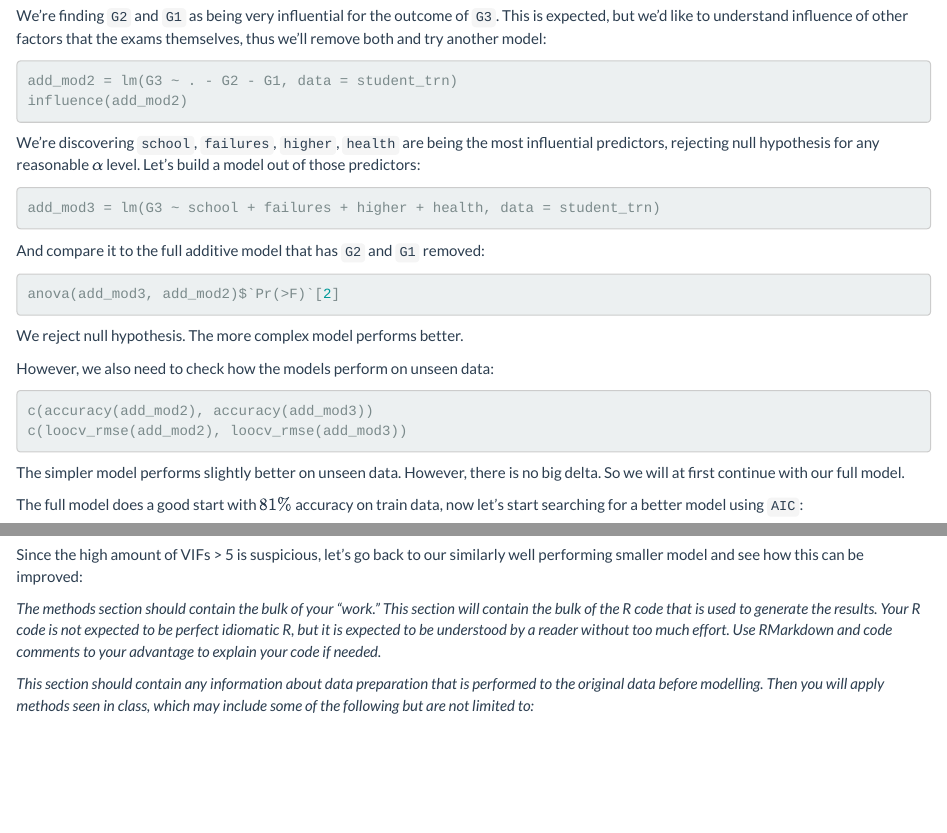
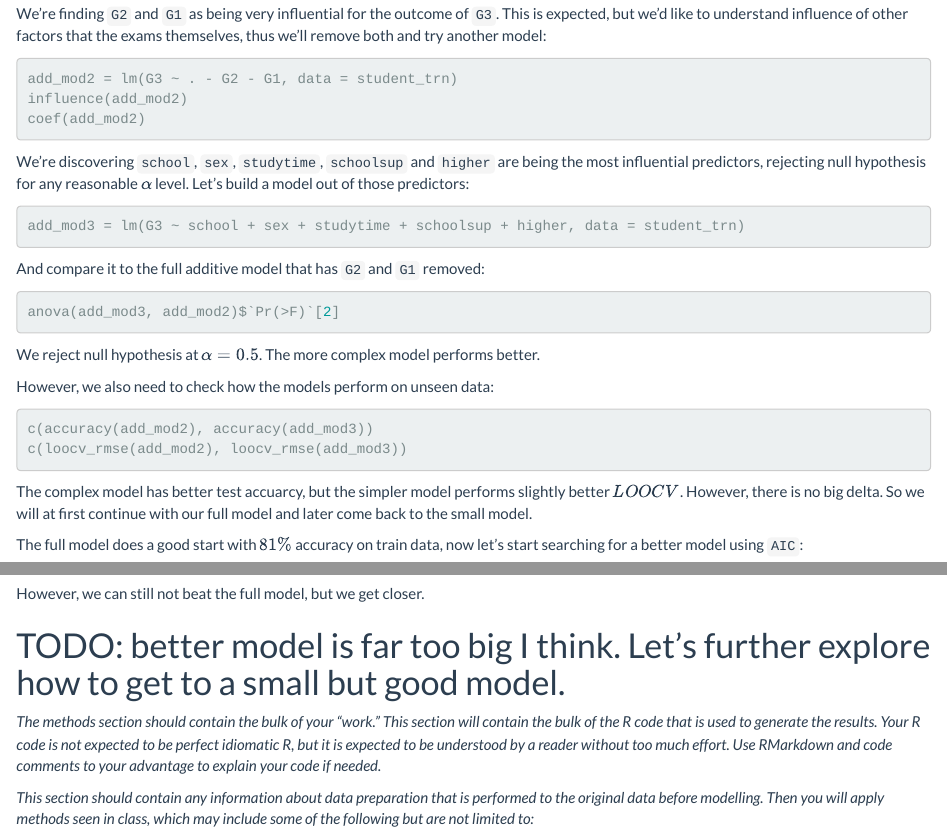
Before and after one commit to MaxTru/StudentPerformance, an R Markdown document (group-proj-mtrumpf2,rtytyk2-su19.Rmd): the page in a window 1100 px wide, from 4830 px down before the commit and from 4940 px down after it, so that both start at the same text, and a second part further down, joined at a grey line. Rendered offline with R 4.5, knitr and Pandoc, with nearby package versions; the code chunks are not run, so their results and figures are left out.

````diff
--- a/group-proj-mtrumpf2,rtytyk2-su19.Rmd
+++ b/group-proj-mtrumpf2,rtytyk2-su19.Rmd
@@ -205,12 +212,13 @@
 ```{r}
 add_mod2 = lm(G3 ~ . - G2 - G1, data = student_trn)
 influence(add_mod2)
+coef(add_mod2)
 ```
 
-We're discovering `school`, `failures`, `higher`, `health` are being the most influential predictors, rejecting null hypothesis for any reasonable $\alpha$ level. Let's build a model out of those predictors:
+We're discovering `school`, `sex`, `studytime`, `schoolsup` and `higher` are being the most influential predictors, rejecting null hypothesis for any reasonable $\alpha$ level. Let's build a model out of those predictors:
 
 ```{r}
-add_mod3 = lm(G3 ~ school + failures + higher + health, data = student_trn)
+add_mod3 = lm(G3 ~ school + sex + studytime + schoolsup + higher, data = student_trn)
 ```
 
 And compare it to the full additive model that has `G2` and `G1` removed:
@@ -219,7 +227,7 @@
 anova(add_mod3, add_mod2)$`Pr(>F)`[2]
 ```
 
-We reject null hypothesis. The more complex model performs better.
+We reject null hypothesis at $\alpha = 0.5$. The more complex model performs better.
 
 However, we also need to check how the models perform on unseen data:
 
@@ -228,7 +236,7 @@
 c(loocv_rmse(add_mod2), loocv_rmse(add_mod3))
 ```
 
-The simpler model performs slightly better on unseen data. However, there is no big delta. So we will at first continue with our full model.
+The complex model has better test accuarcy, but the simpler model performs slightly better $LOOCV$. However, there is no big delta. So we will at first continue with our full model and later come back to the small model.
 
 The full model does a good start with $81\%$ accuracy on train data, now let's start searching for a better model using `AIC`:
 
@@ -267,7 +275,9 @@
 
 By using `BIC` for model selection, we improved our model in test accuracy as well as in $LOOCV$ while maintaining a quite low $p$ of ``r length(coef(selected_frw_full_bic))`` (as compared to ``r length(coef(selected_frw_full))`` for the full model when using `AIC`).
 
-Since the high amount of VIFs > 5 is suspicious, let's go back to our similarly well performing smaller model and see how this can be improved:
+However, we can still not beat the full model, but we get closer.
+
+# TODO: better model is far too big I think. Let's further explore how to get to a small but good model.
 
 *The methods section should contain the bulk of your “work.” This section will contain the bulk of the R code that is used to generate the results. Your R code is not expected to be perfect idiomatic R, but it is expected to be understood by a reader without too much effort. Use RMarkdown and code comments to your advantage to explain your code if needed.*
 
````
Also changed, not shown: group-proj-mtrumpf2,rtytyk2-su19.Rmd (7 more changed lines).
